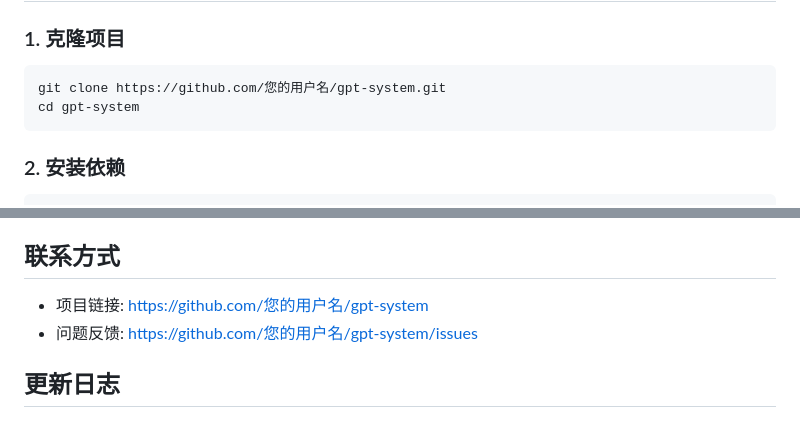
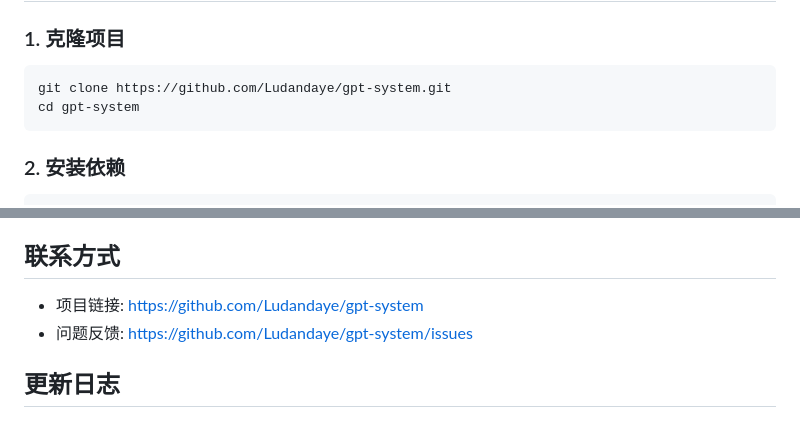
Before and after one commit to Ludandaye/API-, a Markdown page: README.md, 2 parts joined by grey strips. Rendered like a GitHub page.

````diff
--- a/README.md
+++ b/README.md
@@ -26,7 +26,7 @@
 
 ### 1. 克隆项目
 ```bash
-git clone https://github.com/您的用户名/gpt-system.git
+git clone https://github.com/Ludandaye/gpt-system.git
 cd gpt-system
 ```
 
@@ -157,8 +157,8 @@ gpt-system/
 
 ## 联系方式
 
-- 项目链接: https://github.com/您的用户名/gpt-system
-- 问题反馈: https://github.com/您的用户名/gpt-system/issues
+- 项目链接: https://github.com/Ludandaye/gpt-system
+- 问题反馈: https://github.com/Ludandaye/gpt-system/issues
 
 ## 更新日志
 
````
